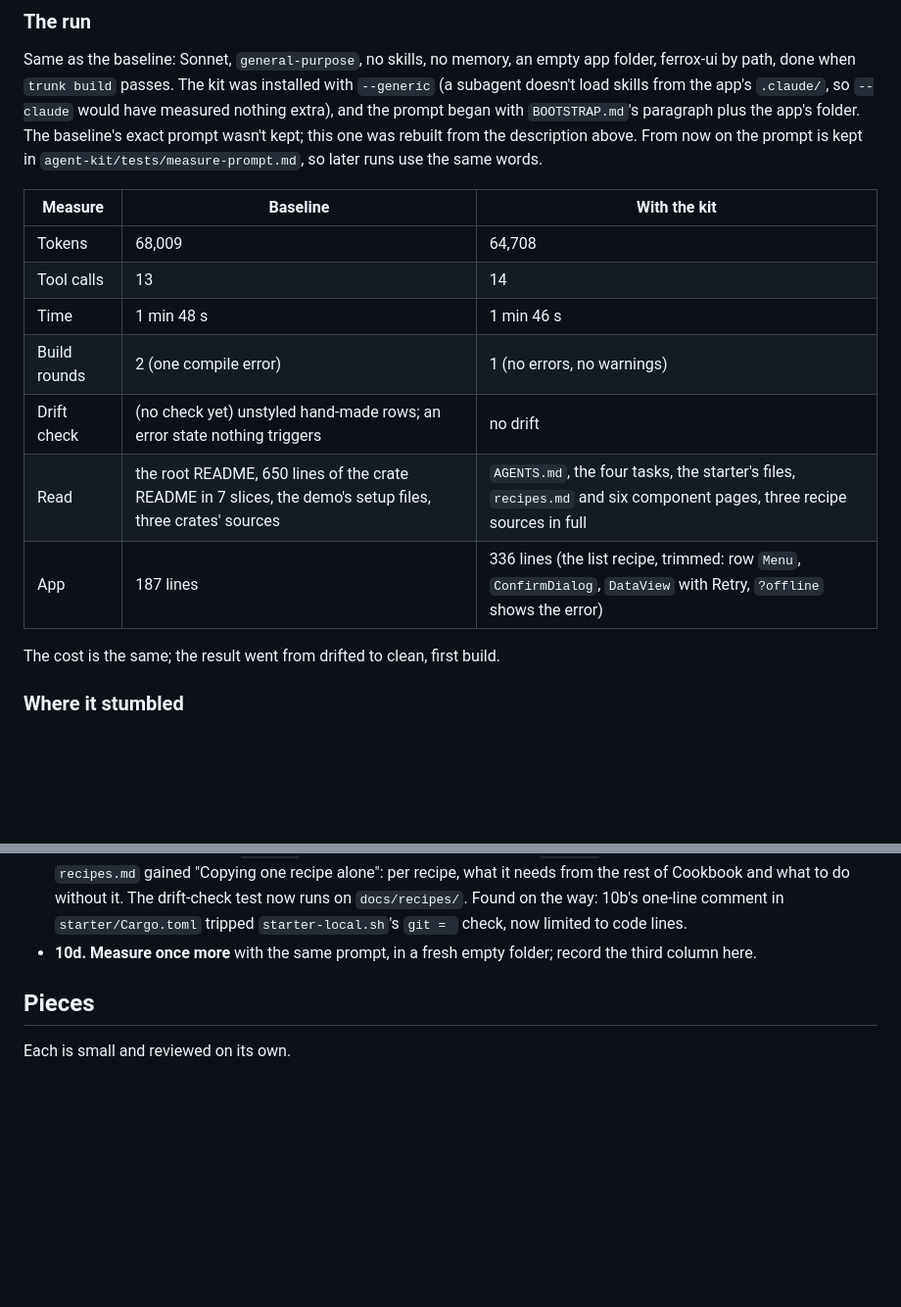
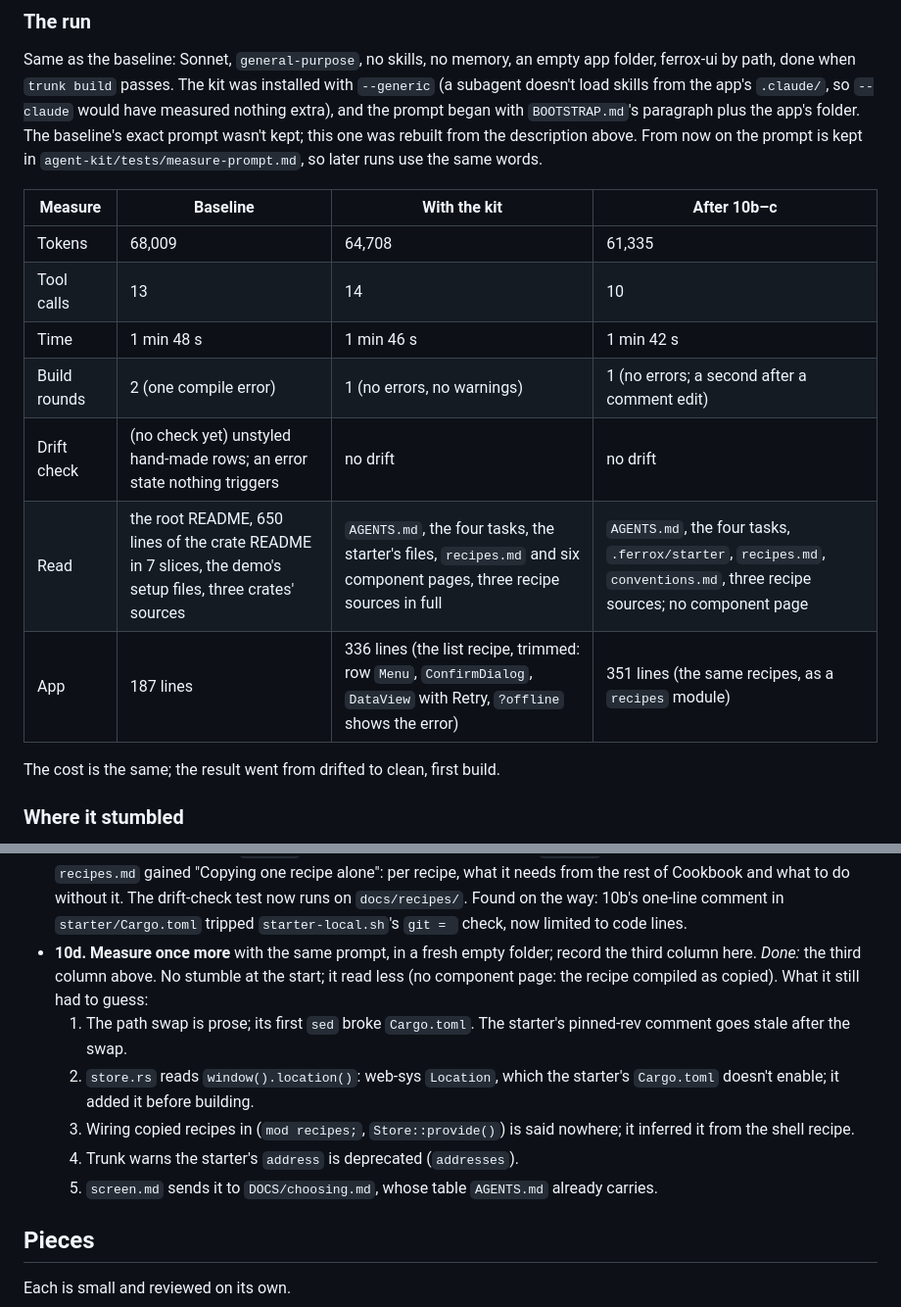
Before and after one commit to rbenitez22/ferrox-ui, a Markdown page: plans/agent-first.md, 2 parts joined by grey strips. Shown at 98% size. Rendered like a GitHub page; blank space fills up the shorter version.

Commit message:
Record the third measurement

```diff
--- a/plans/agent-first.md
+++ b/plans/agent-first.md
@@ -604,15 +604,15 @@ baseline's exact prompt wasn't kept; this one was rebuilt from the
 description above. From now on the prompt is kept in
 `agent-kit/tests/measure-prompt.md`, so later runs use the same words.
 
-| Measure | Baseline | With the kit |
-|---|---|---|
-| Tokens | 68,009 | 64,708 |
-| Tool calls | 13 | 14 |
-| Time | 1 min 48 s | 1 min 46 s |
-| Build rounds | 2 (one compile error) | 1 (no errors, no warnings) |
-| Drift check | (no check yet) unstyled hand-made rows; an error state nothing triggers | no drift |
-| Read | the root README, 650 lines of the crate README in 7 slices, the demo's setup files, three crates' sources | `AGENTS.md`, the four tasks, the starter's files, `recipes.md` and six component pages, three recipe sources in full |
-| App | 187 lines | 336 lines (the list recipe, trimmed: row `Menu`, `ConfirmDialog`, `DataView` with Retry, `?offline` shows the error) |
+| Measure | Baseline | With the kit | After 10b–c |
+|---|---|---|---|
+| Tokens | 68,009 | 64,708 | 61,335 |
+| Tool calls | 13 | 14 | 10 |
+| Time | 1 min 48 s | 1 min 46 s | 1 min 42 s |
+| Build rounds | 2 (one compile error) | 1 (no errors, no warnings) | 1 (no errors; a second after a comment edit) |
+| Drift check | (no check yet) unstyled hand-made rows; an error state nothing triggers | no drift | no drift |
+| Read | the root README, 650 lines of the crate README in 7 slices, the demo's setup files, three crates' sources | `AGENTS.md`, the four tasks, the starter's files, `recipes.md` and six component pages, three recipe sources in full | `AGENTS.md`, the four tasks, `.ferrox/starter`, `recipes.md`, `conventions.md`, three recipe sources; no component page |
+| App | 187 lines | 336 lines (the list recipe, trimmed: row `Menu`, `ConfirmDialog`, `DataView` with Retry, `?offline` shows the error) | 351 lines (the same recipes, as a `recipes` module) |
 
 The cost is the same; the result went from drifted to clean, first build.
 
@@ -670,6 +670,18 @@ The cost is the same; the result went from drifted to clean, first build.
   `starter-local.sh`'s `git = ` check, now limited to code lines.
 - **10d. Measure once more** with the same prompt, in a fresh empty
   folder; record the third column here.
+  *Done:* the third column above. No stumble at the start; it read
+  less (no component page: the recipe compiled as copied). What it still
+  had to guess:
+  1. The path swap is prose; its first `sed` broke `Cargo.toml`. The
+     starter's pinned-rev comment goes stale after the swap.
+  2. `store.rs` reads `window().location()`: web-sys `Location`, which the
+     starter's `Cargo.toml` doesn't enable; it added it before building.
+  3. Wiring copied recipes in (`mod recipes;`, `Store::provide()`) is
+     said nowhere; it inferred it from the shell recipe.
+  4. Trunk warns the starter's `address` is deprecated (`addresses`).
+  5. `screen.md` sends it to `DOCS/choosing.md`, whose table `AGENTS.md`
+     already carries.
 
 ## Pieces
 
```
